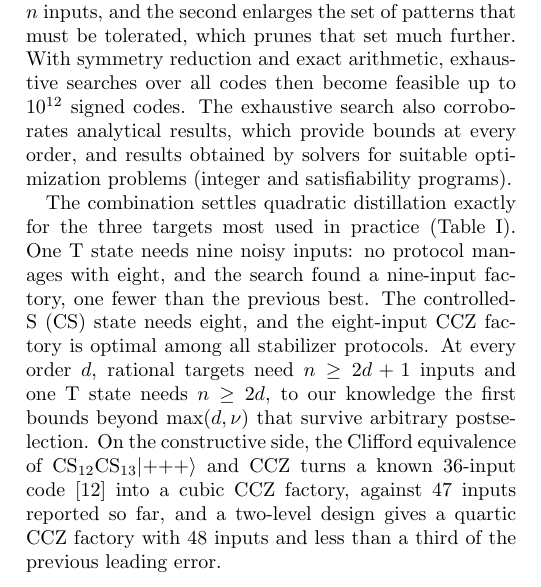
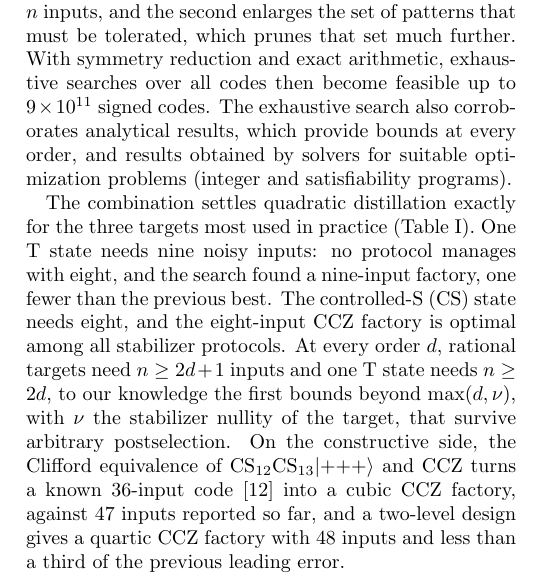
Before and after one commit to llorebaga/Bounds_magic, a LaTeX paper (paper/paper.tex): part of one column of page 1 of 15, cut so that both start at the same text. Compiled offline with pdfLaTeX.

Commit message:
Fixes: abstract states the 2d bound for one T state; introduction search size 9e11 (as in the search section); define nu where first used
Co-Authored-By: Claude Opus 5.5 <noreply@anthropic.com>

```diff
--- a/paper/paper.tex
+++ b/paper/paper.tex
@@ -51,9 +51,9 @@ Fault-tolerant quantum computers implement Clifford operations cheaply, but univ
 
 Previous approaches each capture part of this question. Resource theories bound all protocols at once, but the monotones that remain valid under postselection grow only like $1/p$ for a noisy T state and give little more than $n\gtrsim d$~\cite{fangliu,fangliu2,regulaprl}; stronger bounds assume deterministic or high-success-probability protocols~\cite{regulatakagi,seddon}, which practical factories are not. Exact conversions without noise are well understood, from the canonical form of postselected stabilizer circuits~\cite{beverland} to the recent result that six copies of any pure magic qubit state are necessary and sufficient for one CCZ state~\cite{rizzoleone}, but they are silent on suppression order. Exhaustive searches and classifications resolve $d$ precisely, yet only within particular code families or circuit layouts~\cite{nezamihaah,wjs,jacinto,borrowed,kbk}. Even for the CCZ state, whose eight-input quadratic factory~\cite{eastin,jones,haah} underlies many resource estimates~\cite{litinski,gidneyfowler}, it was not known whether an adaptive or multistage protocol could use fewer inputs.
 
-We close this gap for small factories by making the question combinatorial, via two reductions. First, as far as the tolerance of input faults is concerned, adaptivity, randomness, postselection, and multiple stages can be dispensed with. A set of fault patterns can be tolerated if and only if some stabilizer code on the inputs projects each of them onto one common vector, which encodes the target, or to zero. Second, flipping the sign of $\sqrt2$ commutes with stabilizer operations and fixes every target with rational Pauli expectations, CCZ among them, but turns a T state with error $p$ into one with error $1-p$, so a fault pattern damages the output exactly when its complement does. The first reduction replaces an unbounded space of protocols by the stabilizer codes on the $n$ inputs, and the second enlarges the set of patterns that must be tolerated, which prunes that set much further. With symmetry reduction and exact arithmetic, exhaustive searches over all codes then become feasible up to $10^{12}$ signed codes. The exhaustive search also corroborates analytical results, which provide bounds at every order, and results obtained by solvers for suitable optimization problems (integer and satisfiability programs).
+We close this gap for small factories by making the question combinatorial, via two reductions. First, as far as the tolerance of input faults is concerned, adaptivity, randomness, postselection, and multiple stages can be dispensed with. A set of fault patterns can be tolerated if and only if some stabilizer code on the inputs projects each of them onto one common vector, which encodes the target, or to zero. Second, flipping the sign of $\sqrt2$ commutes with stabilizer operations and fixes every target with rational Pauli expectations, CCZ among them, but turns a T state with error $p$ into one with error $1-p$, so a fault pattern damages the output exactly when its complement does. The first reduction replaces an unbounded space of protocols by the stabilizer codes on the $n$ inputs, and the second enlarges the set of patterns that must be tolerated, which prunes that set much further. With symmetry reduction and exact arithmetic, exhaustive searches over all codes then become feasible up to $9\times10^{11}$ signed codes. The exhaustive search also corroborates analytical results, which provide bounds at every order, and results obtained by solvers for suitable optimization problems (integer and satisfiability programs).
 
-The combination settles quadratic distillation exactly for the three targets most used in practice (Table~\ref{tab:final}). One T state needs nine noisy inputs: no protocol manages with eight, and the search found a nine-input factory, one fewer than the previous best. The controlled-S (CS) state needs eight, and the eight-input CCZ factory is optimal among all stabilizer protocols. At every order $d$, rational targets need $n\geq2d+1$ inputs and one T state needs $n\geq2d$, to our knowledge the first bounds beyond $\max(d,\nu)$ that survive arbitrary postselection. On the constructive side, the Clifford equivalence of $\CS_{12}\CS_{13}|{+}{+}{+}\rangle$ and CCZ turns a known 36-input code~\cite{wjs} into a cubic CCZ factory, against 47 inputs reported so far, and a two-level design gives a quartic CCZ factory with \QuarticUB\ inputs and less than a third of the previous leading error.
+The combination settles quadratic distillation exactly for the three targets most used in practice (Table~\ref{tab:final}). One T state needs nine noisy inputs: no protocol manages with eight, and the search found a nine-input factory, one fewer than the previous best. The controlled-S (CS) state needs eight, and the eight-input CCZ factory is optimal among all stabilizer protocols. At every order $d$, rational targets need $n\geq2d+1$ inputs and one T state needs $n\geq2d$, to our knowledge the first bounds beyond $\max(d,\nu)$, with $\nu$ the stabilizer nullity of the target, that survive arbitrary postselection. On the constructive side, the Clifford equivalence of $\CS_{12}\CS_{13}|{+}{+}{+}\rangle$ and CCZ turns a known 36-input code~\cite{wjs} into a cubic CCZ factory, against 47 inputs reported so far, and a two-level design gives a quartic CCZ factory with \QuarticUB\ inputs and less than a third of the previous leading error.
 
 %
 \section{Factories as codes}\label{sec:framework}
```
Also changed, not shown: paper/paper.pdf, paper/paper.tex (2 more changed lines).
